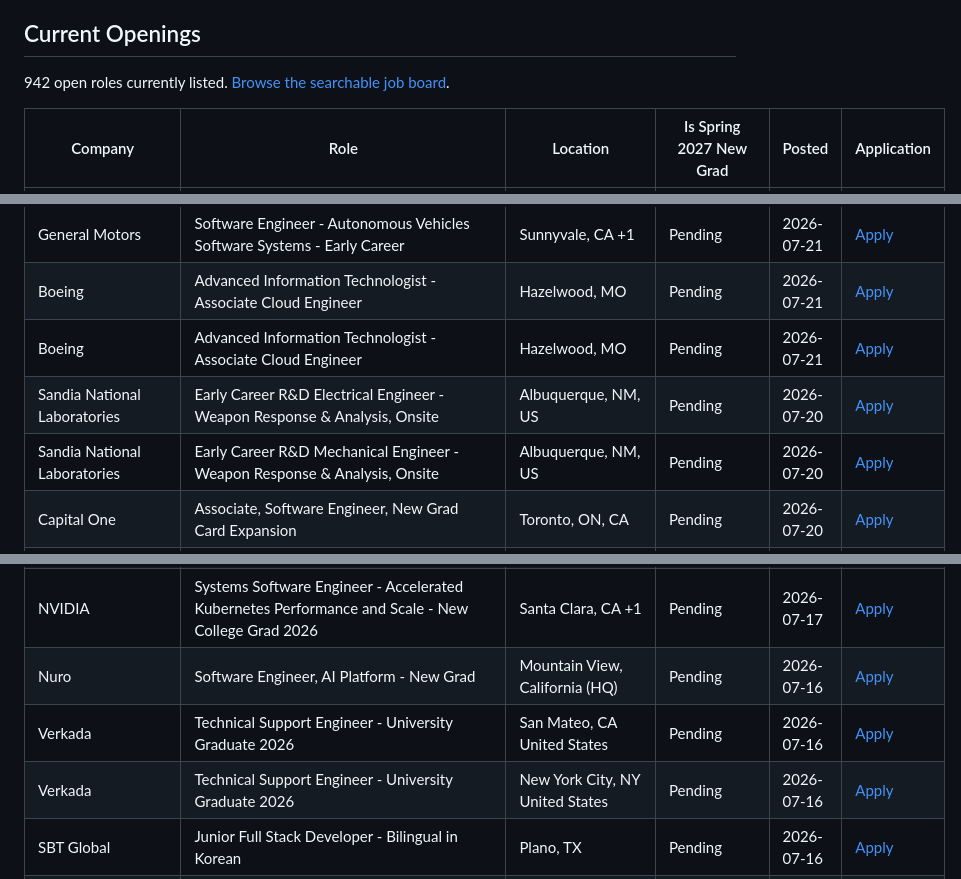
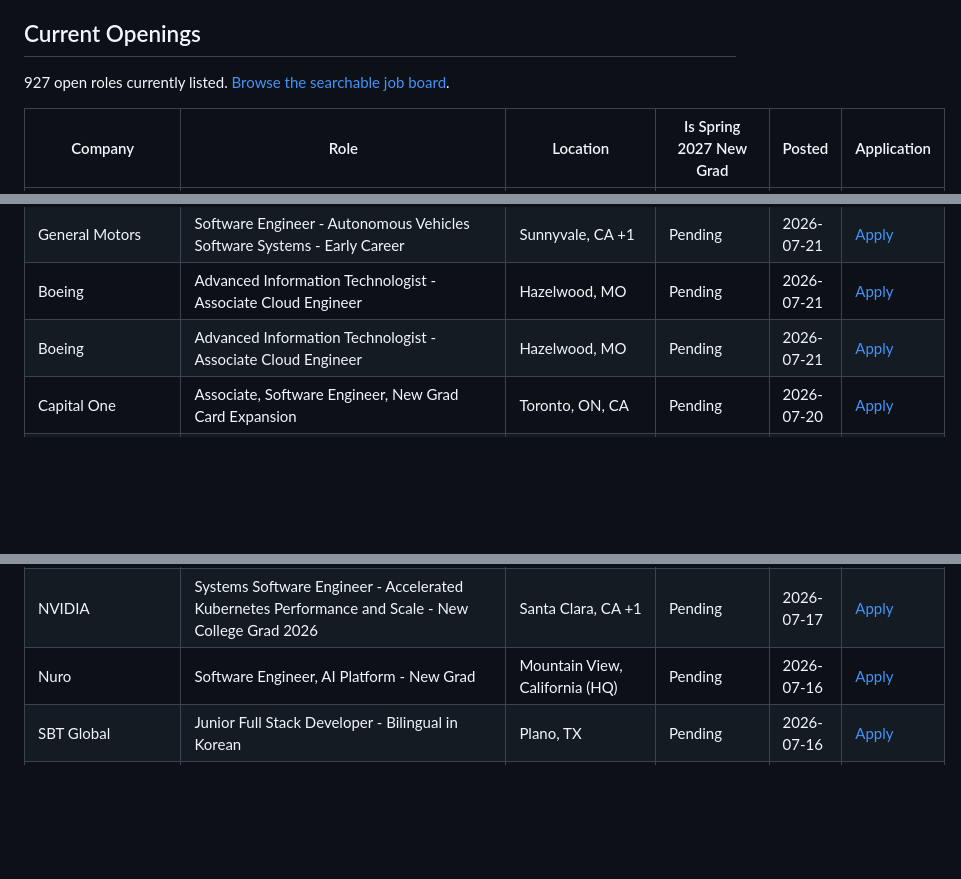
Before and after one commit to dumax315/CS-New-Grad-Scraper, a Markdown page: README.md, 3 parts joined by grey strips. Drawn GitHub-style; blank space fills up the shorter version.

```diff
--- a/README.md
+++ b/README.md
@@ -5,7 +5,7 @@ A small, public job board that aggregates software-engineering new-grad listings
 <!-- BEGIN GENERATED JOBS -->
 ## Current Openings
 
-942 open roles currently listed. [Browse the searchable job board](https://localhost:8000).
+927 open roles currently listed. [Browse the searchable job board](https://localhost:8000).
 
 | Company | Role | Location | Is Spring 2027 New Grad | Posted | Application |
 |---|---|---|---|---|---|
@@ -88,8 +81,6 @@ A small, public job board that aggregates software-engineering new-grad listings
 | General Motors | Software Engineer - Autonomous Vehicles Software Systems - Early Career | Sunnyvale, CA +1 | Pending | 2026-07-21 | [Apply](https://generalmotors.wd5.myworkdayjobs.com/en-US/careers_gm/job/Sunnyvale-California-United-States-of-America/Software-Engineer--Autonomous-Vehicles-Software-Systems---Early-Career_JR-202604759) |
 | Boeing | Advanced Information Technologist - Associate Cloud Engineer | Hazelwood, MO | Pending | 2026-07-21 | [Apply](https://boeing.wd1.myworkdayjobs.com/en-US/external_subsidiary/job/USA---Hazelwood-MO/Advanced-Information-Technologist---Associate-Cloud-Engineer_JR2026494282-1) |
 | Boeing | Advanced Information Technologist - Associate Cloud Engineer | Hazelwood, MO | Pending | 2026-07-21 | [Apply](https://boeing.wd1.myworkdayjobs.com/en-US/external_careers/job/USA---Hazelwood-MO/Advanced-Information-Technologist---Associate-Cloud-Engineer_JR2026494282) |
-| Sandia National Laboratories | Early Career R&amp;D Electrical Engineer - Weapon Response &amp; Analysis, Onsite | Albuquerque, NM, US | Pending | 2026-07-20 | [Apply](https://www.indeed.com/viewjob?jk=80f5927f72a87b2b) |
-| Sandia National Laboratories | Early Career R&amp;D Mechanical Engineer - Weapon Response &amp; Analysis, Onsite | Albuquerque, NM, US | Pending | 2026-07-20 | [Apply](https://www.indeed.com/viewjob?jk=bd28a24aca9e2339) |
 | Capital One | Associate, Software Engineer, New Grad Card Expansion | Toronto, ON, CA | Pending | 2026-07-20 | [Apply](https://ca.indeed.com/viewjob?jk=9779fd5d94bfef6d) |
 | Qualcomm Technologies, Inc. | GPU Software Engineer | San Diego, CA | Pending | 2026-07-20 | [Apply](https://careers.qualcomm.com/careers/job/446706913920) |
 | The Hartford | Associate Software Engineer - Java | Charlotte, NC +1 | Pending | 2026-07-20 | [Apply](https://thehartford.wd5.myworkdayjobs.com/en-US/careers_external/job/Charlotte-NC/Associate-Software-Engineer---Java_R2626130) |
@@ -123,8 +114,6 @@ A small, public job board that aggregates software-engineering new-grad listings
 | Antares | Reactor Software Engineer I-II | Los Angeles, CA | Pending | 2026-07-17 | [Apply](https://jobs.ashbyhq.com/antares/78234003-fa70-41ab-b3c8-a2e703687f42) |
 | NVIDIA | Systems Software Engineer - Accelerated Kubernetes Performance and Scale - New College Grad 2026 | Santa Clara, CA +1 | Pending | 2026-07-17 | [Apply](https://nvidia.wd5.myworkdayjobs.com/en-US/nvidiaexternalcareersite/job/US-CA-Santa-Clara/Systems-Software-Engineer--Accelerated-Kubernetes-Performance-and-Scale---New-College-Grad-2026_JR2020957) |
 | Nuro | Software Engineer, AI Platform - New Grad | Mountain View, California (HQ) | Pending | 2026-07-16 | [Apply](https://nuro.ai/careersitem?gh_jid=7351066) |
-| Verkada | Technical Support Engineer - University Graduate 2026 | San Mateo, CA United States | Pending | 2026-07-16 | [Apply](https://job-boards.greenhouse.io/verkada/jobs/4715534007) |
-| Verkada | Technical Support Engineer - University Graduate 2026 | New York City, NY United States | Pending | 2026-07-16 | [Apply](https://job-boards.greenhouse.io/verkada/jobs/5172974007) |
 | SBT Global | Junior Full Stack Developer - Bilingual in Korean | Plano, TX | Pending | 2026-07-16 | [Apply](https://jobs.smartrecruiters.com/SBTGlobalInc/3743990014116306-junior-full-stack-developer-bilingual-in-korean?oga=true) |
 | SBT Global | Junior Full Stack Developer - Bilingual in Korean | Plano, TX | Pending | 2026-07-16 | [Apply](https://jobs.smartrecruiters.com/SBTGlobalInc/3743990014115606-junior-full-stack-developer-bilingual-in-korean?oga=true) |
 | Revolutional | Associate Full Stack Engineer | McLean, VA | Pending | 2026-07-16 | [Apply](https://revolutional.com/job-openings?gh_jid=7801406003) |
```
Also changed, not shown: other parts of README.md (+16 -27 lines).
